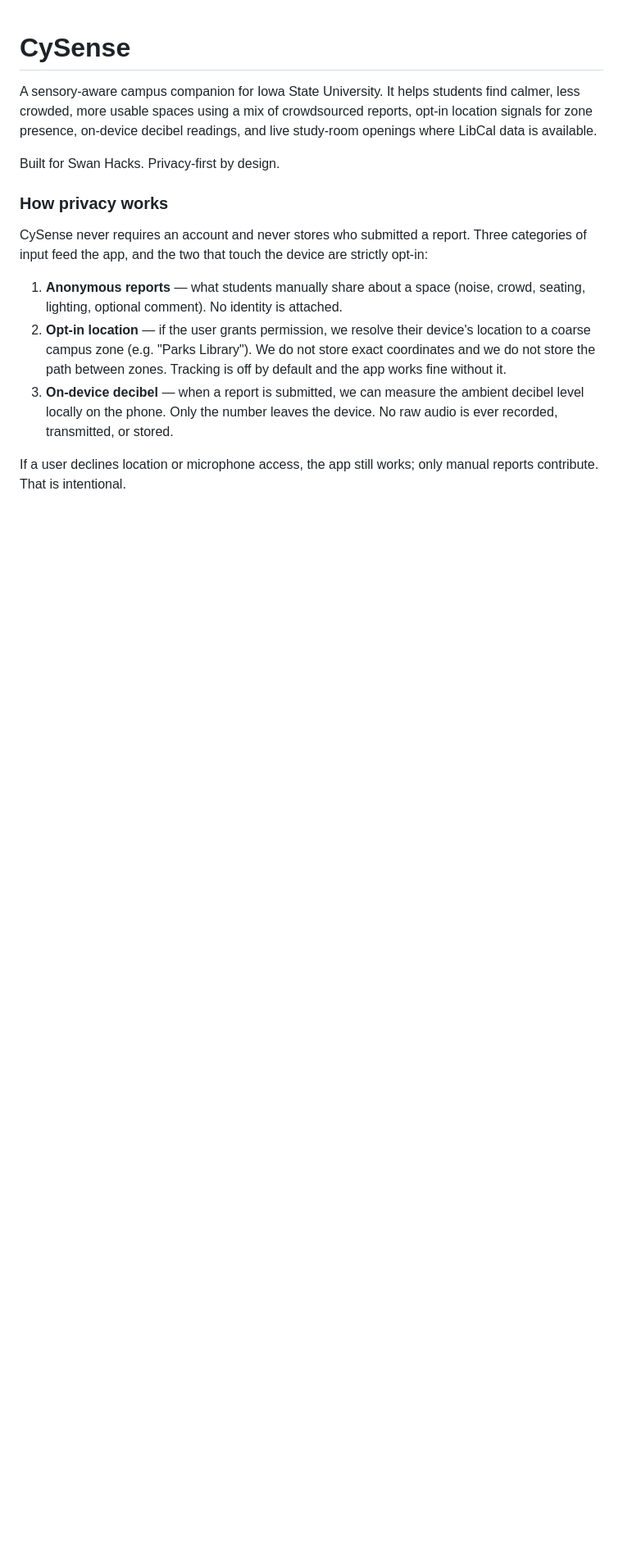
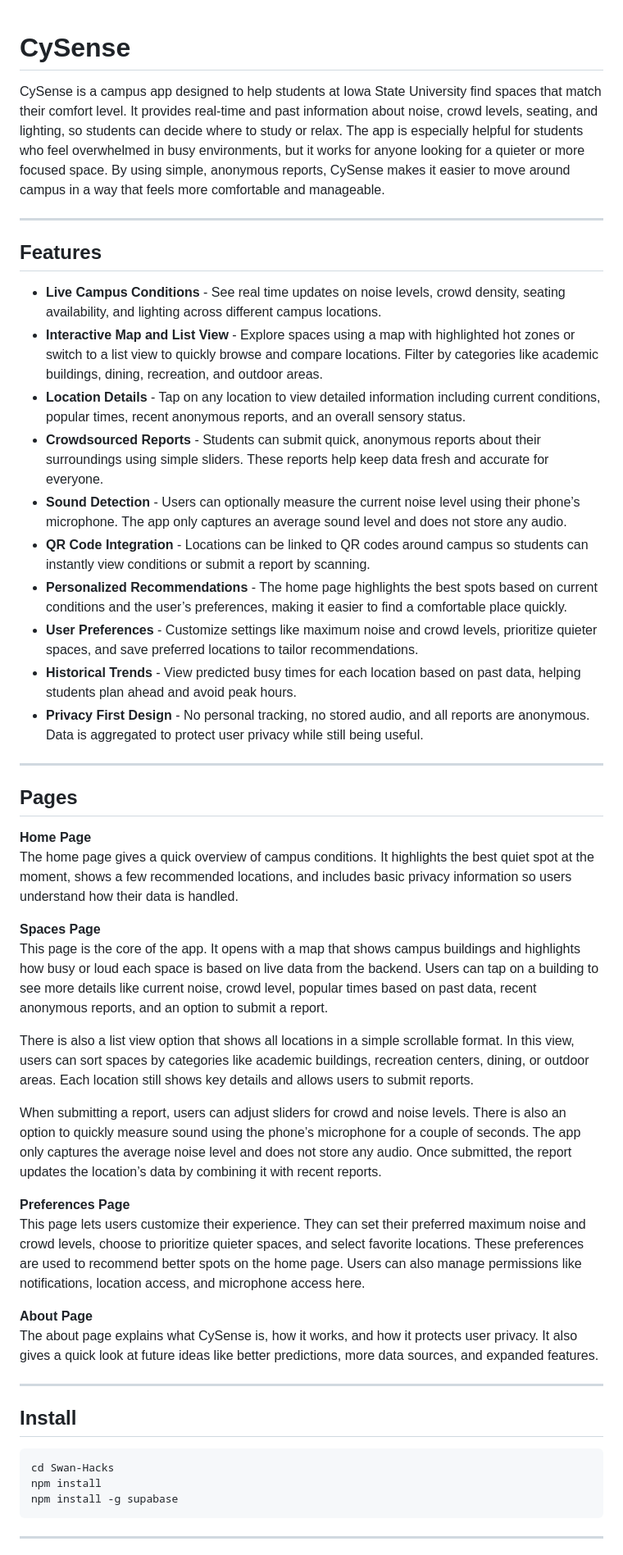
Before and after one commit to NealKSharma/Swan-Hacks, a Markdown page: README.md, the part around one of its changes. Shown at 82% size. GitHub-like rendering; blank space fills up the shorter version.

````diff
--- a/README.md
+++ b/README.md
@@ -1,27 +1,51 @@
 # CySense
 
-A sensory-aware campus companion for Iowa State University. It helps students
-find calmer, less crowded, more usable spaces using a mix of crowdsourced
-reports, opt-in location signals for zone presence, on-device decibel readings,
-and live study-room openings where LibCal data is available.
+CySense is a campus app designed to help students at Iowa State University find spaces that match their comfort level. It provides real-time and past information about noise, crowd levels, seating, and lighting, so students can decide where to study or relax. The app is especially helpful for students who feel overwhelmed in busy environments, but it works for anyone looking for a quieter or more focused space. By using simple, anonymous reports, CySense makes it easier to move around campus in a way that feels more comfortable and manageable.
 
-Built for Swan Hacks. Privacy-first by design.
+---
 
-### How privacy works
+## Features
 
-CySense never requires an account and never stores who submitted a report.
-Three categories of input feed the app, and the two that touch the device
-are strictly opt-in:
+- **Live Campus Conditions** - See real time updates on noise levels, crowd density, seating availability, and lighting across different campus locations.
+- **Interactive Map and List View**  - Explore spaces using a map with highlighted hot zones or switch to a list view to quickly browse and compare locations. Filter by categories like academic buildings, dining, recreation, and outdoor areas.
+- **Location Details** - Tap on any location to view detailed information including current conditions, popular times, recent anonymous reports, and an overall sensory status.
+- **Crowdsourced Reports** - Students can submit quick, anonymous reports about their surroundings using simple sliders. These reports help keep data fresh and accurate for everyone.
+- **Sound Detection** - Users can optionally measure the current noise level using their phone’s microphone. The app only captures an average sound level and does not store any audio.
+- **QR Code Integration** - Locations can be linked to QR codes around campus so students can instantly view conditions or submit a report by scanning.
+- **Personalized Recommendations** - The home page highlights the best spots based on current conditions and the user’s preferences, making it easier to find a comfortable place quickly.
+- **User Preferences** - Customize settings like maximum noise and crowd levels, prioritize quieter spaces, and save preferred locations to tailor recommendations.
+- **Historical Trends** - View predicted busy times for each location based on past data, helping students plan ahead and avoid peak hours.
+- **Privacy First Design** - No personal tracking, no stored audio, and all reports are anonymous. Data is aggregated to protect user privacy while still being useful.
 
-1. **Anonymous reports** — what students manually share about a space (noise,
-   crowd, seating, lighting, optional comment). No identity is attached.
-2. **Opt-in location** — if the user grants permission, we resolve their
-   device's location to a coarse campus zone (e.g. "Parks Library"). We do
-   not store exact coordinates and we do not store the path between zones.
-   Tracking is off by default and the app works fine without it.
-3. **On-device decibel** — when a report is submitted, we can measure the
-   ambient decibel level locally on the phone. Only the number leaves the
-   device. No raw audio is ever recorded, transmitted, or stored.
+---
 
-If a user declines location or microphone access, the app still works; only
-manual reports contribute. That is intentional.
+## Pages
+
+**Home Page** <br>
+The home page gives a quick overview of campus conditions. It highlights the best quiet spot at the moment, shows a few recommended locations, and includes basic privacy information so users understand how their data is handled.
+
+**Spaces Page** <br>
+This page is the core of the app. It opens with a map that shows campus buildings and highlights how busy or loud each space is based on live data from the backend. Users can tap on a building to see more details like current noise, crowd level, popular times based on past data, recent anonymous reports, and an option to submit a report.
+
+There is also a list view option that shows all locations in a simple scrollable format. In this view, users can sort spaces by categories like academic buildings, recreation centers, dining, or outdoor areas. Each location still shows key details and allows users to submit reports.
+
+When submitting a report, users can adjust sliders for crowd and noise levels. There is also an option to quickly measure sound using the phone’s microphone for a couple of seconds. The app only captures the average noise level and does not store any audio. Once submitted, the report updates the location’s data by combining it with recent reports.
+
+**Preferences Page** <br>
+This page lets users customize their experience. They can set their preferred maximum noise and crowd levels, choose to prioritize quieter spaces, and select favorite locations. These preferences are used to recommend better spots on the home page. Users can also manage permissions like notifications, location access, and microphone access here.
+
+**About Page** <br>
+The about page explains what CySense is, how it works, and how it protects user privacy. It also gives a quick look at future ideas like better predictions, more data sources, and expanded features.
+
+---
+
+## Install
+
+```bash
+cd Swan-Hacks
+npm install
+npm install -g supabase
+```
+
+---
+
````
Also changed, not shown: other parts of README.md (+20 -137 lines).
